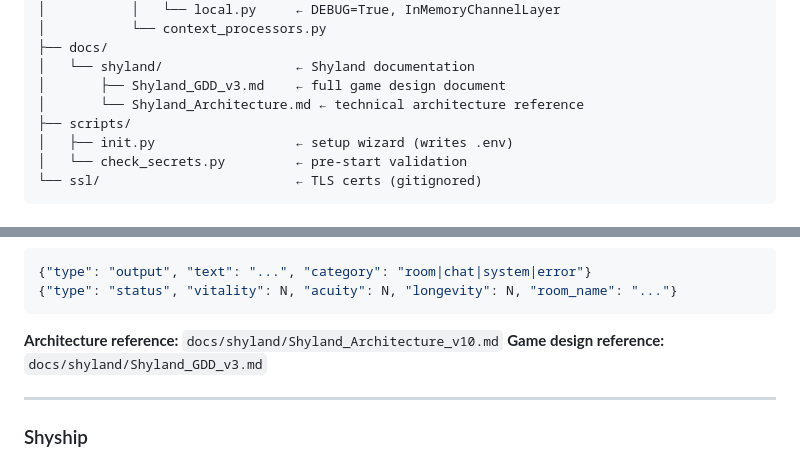
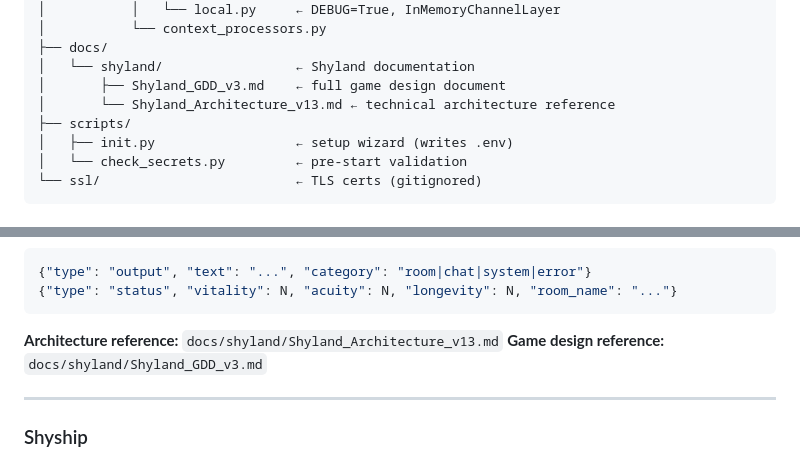
Before and after one commit to KnightOfNight/games-mvc, a Markdown page: CLAUDE.md, 2 parts joined by grey strips. Drawn GitHub-style.

Commit message:
rename architecture.md → Shyland_Architecture_v13.md; update CLAUDE.md refs
Co-Authored-By: Claude Sonnet 4.6 <noreply@anthropic.com>

````diff
--- a/CLAUDE.md
+++ b/CLAUDE.md
@@ -112,7 +112,7 @@ games-mvc/
 ├── docs/
 │   └── shyland/                 ← Shyland documentation
 │       ├── Shyland_GDD_v3.md    ← full game design document
-│       └── Shyland_Architecture.md ← technical architecture reference
+│       └── Shyland_Architecture_v13.md ← technical architecture reference
 ├── scripts/
 │   ├── init.py                  ← setup wizard (writes .env)
 │   └── check_secrets.py         ← pre-start validation
@@ -189,7 +189,7 @@ A web-based MUD (Multi-User Dungeon). Genre-collision setting where players move
 {"type": "status", "vitality": N, "acuity": N, "longevity": N, "room_name": "..."}
 ```
 
-**Architecture reference:** `docs/shyland/Shyland_Architecture_v10.md`
+**Architecture reference:** `docs/shyland/Shyland_Architecture_v13.md`
 **Game design reference:** `docs/shyland/Shyland_GDD_v3.md`
 
 ---
````
Also changed, not shown: docs/shyland/Shyland_Architecture_v13.md (renamed from docs/shyland/architecture.md).
